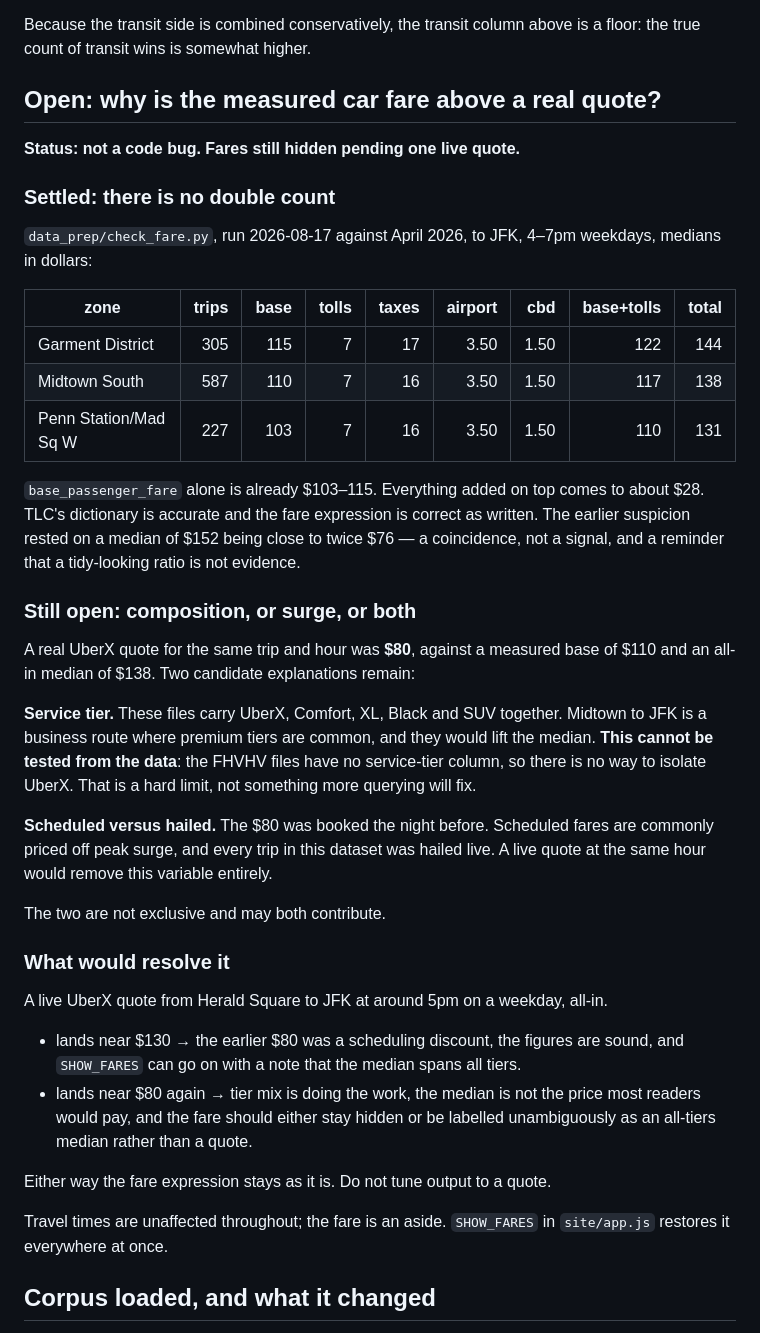
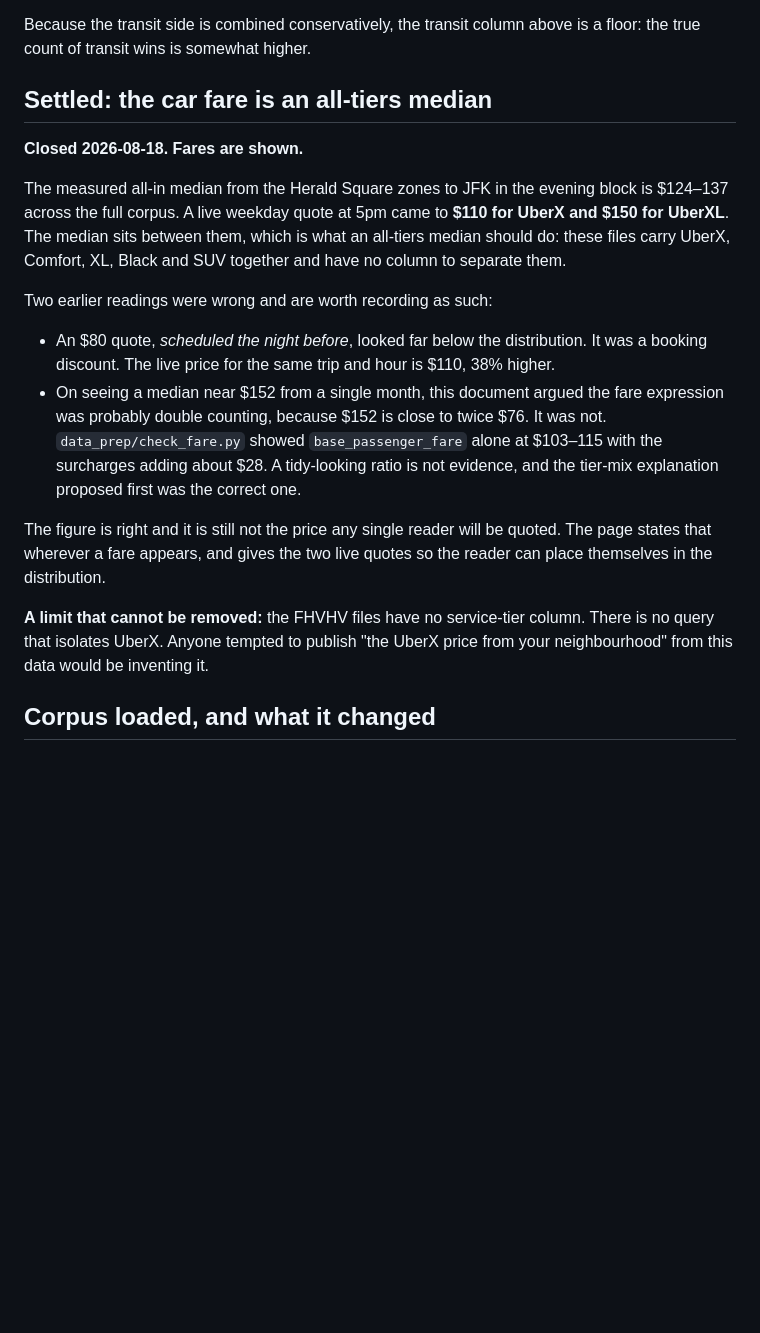
Before and after one commit to utsavp257/leave-by, a Markdown page: docs/design/2026-08-17-leave-by.md, the part around the change. Drawn GitHub-style; blank space fills up the shorter version.

```diff
--- a/docs/design/2026-08-17-leave-by.md
+++ b/docs/design/2026-08-17-leave-by.md
@@ -529,58 +529,34 @@ before allowing for the bus data flattering the bus.
 Because the transit side is combined conservatively, the transit column above is
 a floor: the true count of transit wins is somewhat higher.
 
-## Open: why is the measured car fare above a real quote?
+## Settled: the car fare is an all-tiers median
 
-**Status: not a code bug. Fares still hidden pending one live quote.**
+**Closed 2026-08-18. Fares are shown.**
 
-### Settled: there is no double count
+The measured all-in median from the Herald Square zones to JFK in the evening
+block is $124–137 across the full corpus. A live weekday quote at 5pm came to
+**$110 for UberX and $150 for UberXL**. The median sits between them, which is
+what an all-tiers median should do: these files carry UberX, Comfort, XL, Black
+and SUV together and have no column to separate them.
 
-`data_prep/check_fare.py`, run 2026-08-17 against April 2026, to JFK, 4–7pm
-weekdays, medians in dollars:
+Two earlier readings were wrong and are worth recording as such:
 
-| zone | trips | base | tolls | taxes | airport | cbd | base+tolls | total |
-|---|---:|---:|---:|---:|---:|---:|---:|---:|
-| Garment District | 305 | 115 | 7 | 17 | 3.50 | 1.50 | 122 | 144 |
-| Midtown South | 587 | 110 | 7 | 16 | 3.50 | 1.50 | 117 | 138 |
-| Penn Station/Mad Sq W | 227 | 103 | 7 | 16 | 3.50 | 1.50 | 110 | 131 |
+- An $80 quote, *scheduled the night before*, looked far below the distribution.
+  It was a booking discount. The live price for the same trip and hour is $110,
+  38% higher.
+- On seeing a median near $152 from a single month, this document argued the
+  fare expression was probably double counting, because $152 is close to twice
+  $76. It was not. `data_prep/check_fare.py` showed `base_passenger_fare` alone
+  at $103–115 with the surcharges adding about $28. A tidy-looking ratio is not
+  evidence, and the tier-mix explanation proposed first was the correct one.
 
-`base_passenger_fare` alone is already $103–115. Everything added on top comes to
-about $28. TLC's dictionary is accurate and the fare expression is correct as
-written. The earlier suspicion rested on a median of $152 being close to twice
-$76 — a coincidence, not a signal, and a reminder that a tidy-looking ratio is
-not evidence.
+The figure is right and it is still not the price any single reader will be
+quoted. The page states that wherever a fare appears, and gives the two live
+quotes so the reader can place themselves in the distribution.
 
-### Still open: composition, or surge, or both
-
-A real UberX quote for the same trip and hour was **$80**, against a measured
-base of $110 and an all-in median of $138. Two candidate explanations remain:
-
-**Service tier.** These files carry UberX, Comfort, XL, Black and SUV together.
-Midtown to JFK is a business route where premium tiers are common, and they
-would lift the median. **This cannot be tested from the data**: the FHVHV files
-have no service-tier column, so there is no way to isolate UberX. That is a hard
-limit, not something more querying will fix.
-
-**Scheduled versus hailed.** The $80 was booked the night before. Scheduled fares
-are commonly priced off peak surge, and every trip in this dataset was hailed
-live. A live quote at the same hour would remove this variable entirely.
-
-The two are not exclusive and may both contribute.
-
-### What would resolve it
-
-A live UberX quote from Herald Square to JFK at around 5pm on a weekday, all-in.
-
-- lands near $130 → the earlier $80 was a scheduling discount, the figures are
-  sound, and `SHOW_FARES` can go on with a note that the median spans all tiers.
-- lands near $80 again → tier mix is doing the work, the median is not the price
-  most readers would pay, and the fare should either stay hidden or be labelled
-  unambiguously as an all-tiers median rather than a quote.
-
-Either way the fare expression stays as it is. Do not tune output to a quote.
-
-Travel times are unaffected throughout; the fare is an aside. `SHOW_FARES` in
-`site/app.js` restores it everywhere at once.
+**A limit that cannot be removed:** the FHVHV files have no service-tier column.
+There is no query that isolates UberX. Anyone tempted to publish "the UberX price
+from your neighbourhood" from this data would be inventing it.
 
 ## Corpus loaded, and what it changed
 
```
Also changed, not shown: README.md (+6 -6 lines).
